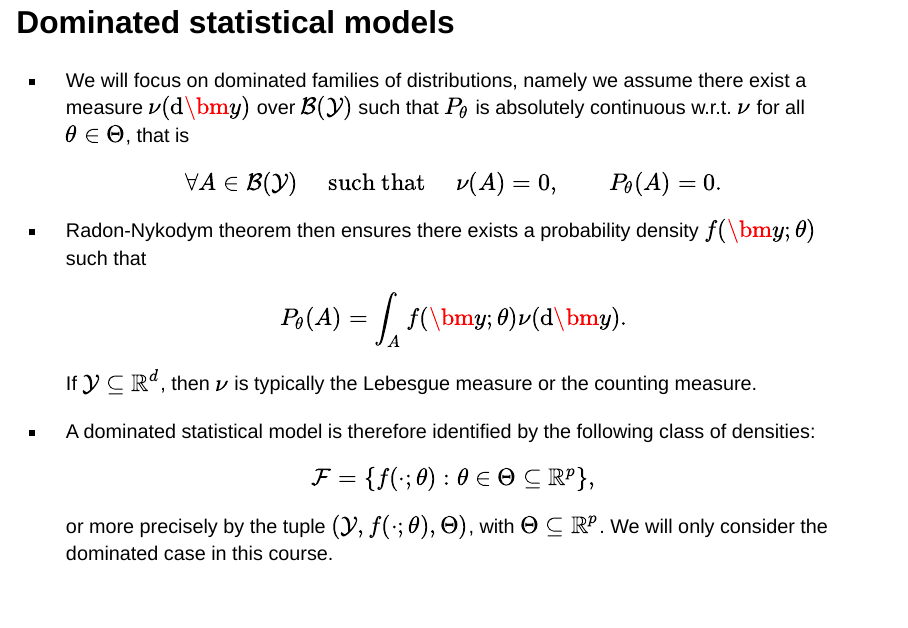
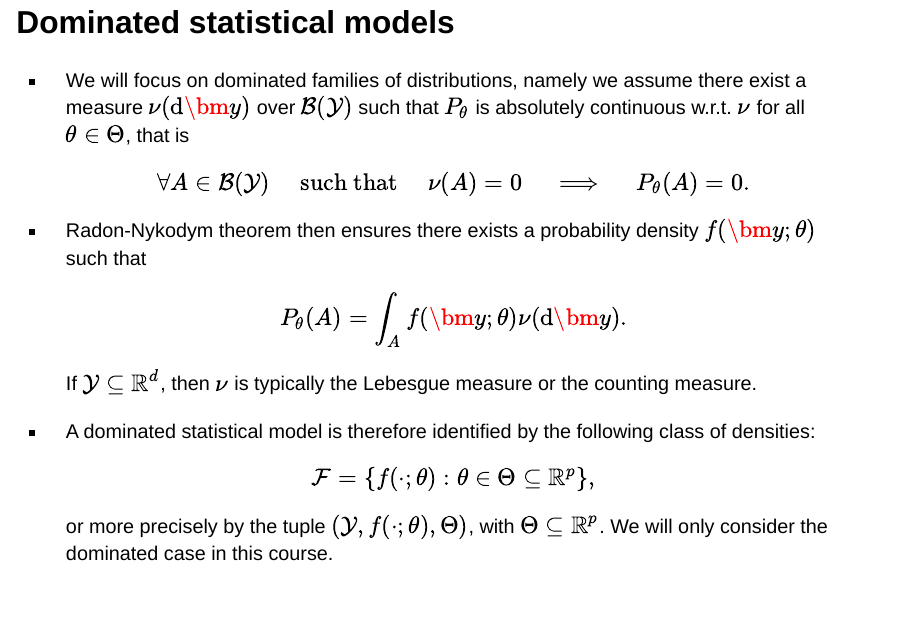
Before and after one commit to tommasorigon/InferentialStat, a Quarto document (slides/un_intro.qmd): page 16 of 34. Rendered offline with R 4.5, knitr and Pandoc in place of Quarto, with nearby package versions; drawn as Slidy slides in place of the format the file asks for; a font, style sheet, LaTeX package, included part or bibliography that could not be used is replaced or left out.

Commit message:
asdasdasd

```diff
--- a/slides/un_intro.qmd
+++ b/slides/un_intro.qmd
@@ -190,7 +190,7 @@ that is, there exists a measurable set $A \in \mathcal{B}(\mathcal{Y})$ such tha
 
 - We will focus on [dominated families]{.orange} of distributions, namely we assume there exist a measure $\nu(\mathrm{d}\bm{y})$ over $\mathcal{B}(\mathcal{Y})$ such that $P_\theta$ is absolutely continuous w.r.t. $\nu$ for all $\theta \in \Theta$, that is
 $$
-\forall A\in \mathcal{B}(\mathcal{Y}) \quad \text{ such that } \quad \nu(A) = 0, \qquad P_\theta(A) = 0.
+\forall A\in \mathcal{B}(\mathcal{Y}) \quad \text{ such that } \quad \nu(A) = 0 \quad\implies \quad P_\theta(A) = 0.
 $$
 - [Radon-Nykodym]{.grey} theorem then ensures there exists a [probability density]{.blue} $f(\bm{y}; \theta)$ such that
 $$
```
Also changed, not shown: slides/un_intro.html, slides/un_intro_slides.html.
